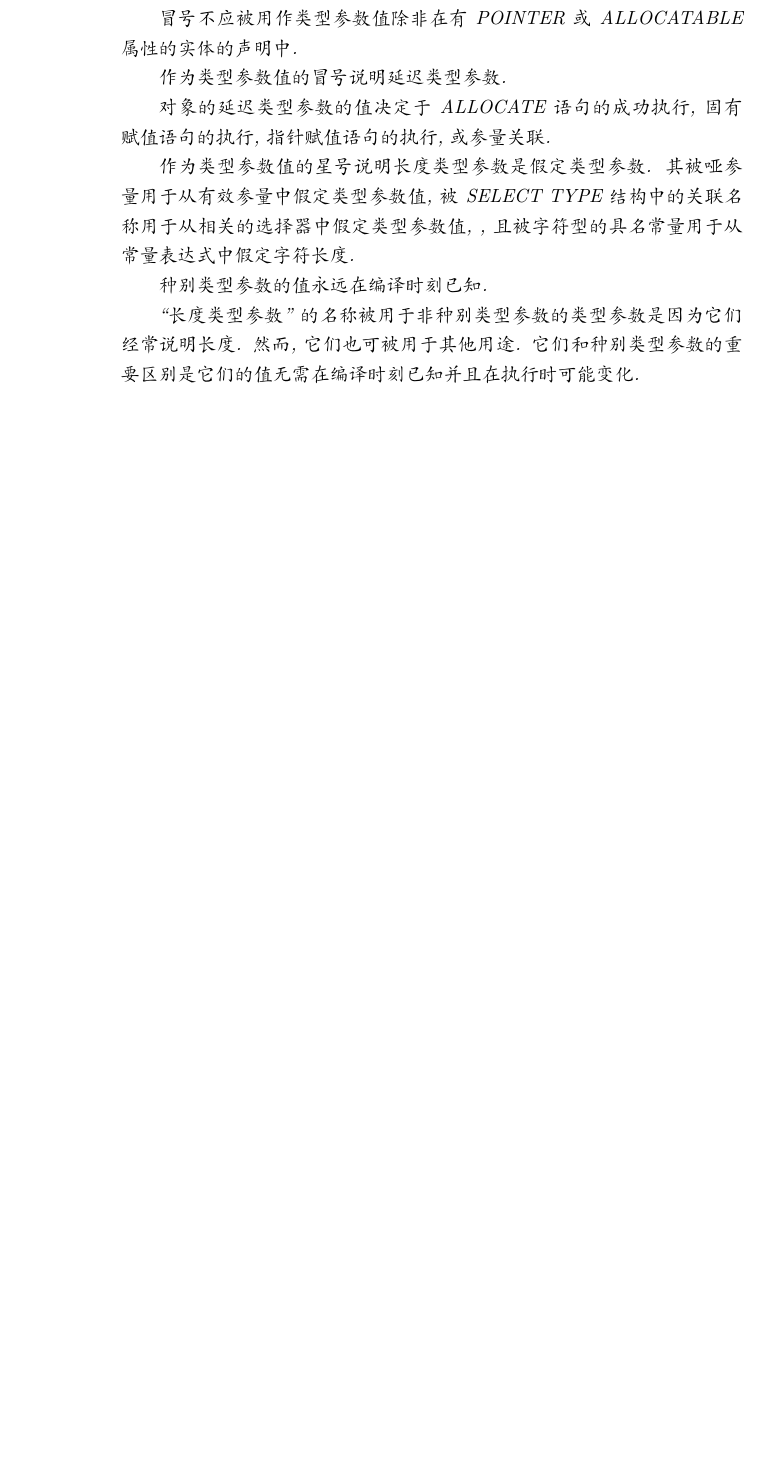
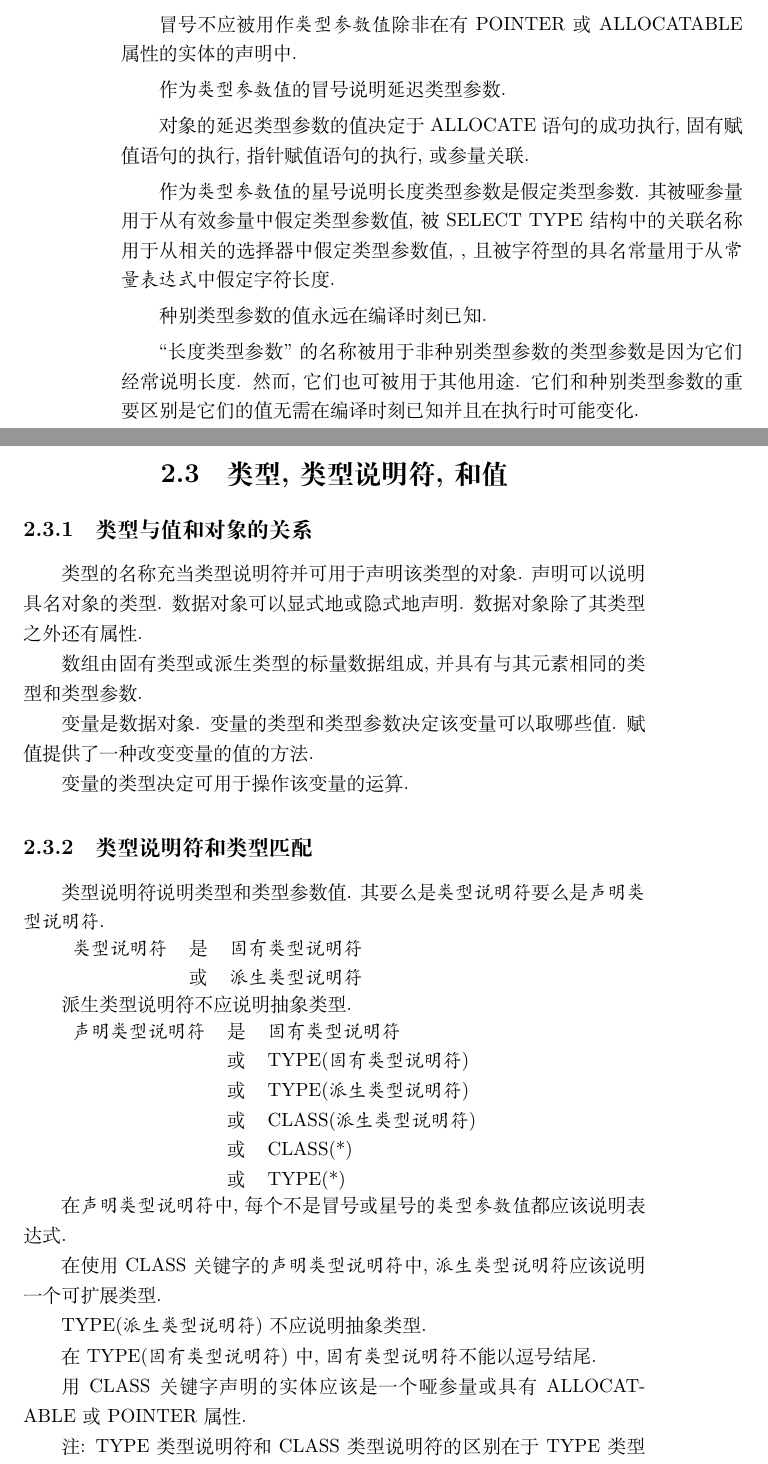
Before and after one commit to GasinAn/AdvForNotes, a LaTeX book (AdvForNotes.tex, which reads types.tex): part of page 10 of 10 before the commit and two parts of pages 10 and 11 of 12 after it, the two joined at a grey line, cut so that both start at the same text, the shorter picture padded with empty space. Compiled offline with XeLaTeX.

Commit message:
add sec Types, type specifiers, and values

```diff
--- a/AdvForNotes.tex
+++ b/AdvForNotes.tex
@@ -24,6 +24,7 @@
     filecolor=cyan,
     urlcolor=magenta,
 }
+\def\tit{\textit}
 \title{高级Fortran笔记}
 \author{GasinAn}
 \begin{document}
--- a/types.tex
+++ b/types.tex
@@ -46,16 +46,61 @@ Fortran 提供了一种抽象的方法, 通过这种方法可以在不依赖于
     &或&:\\
 \end{tabular}
 
-\Kind{}\TypeParameter{}的\it{\TypeParameter{}\Value{}}应当是\Constant{}\Expression{}.
+\Kind{}\TypeParameter{}的\tit{\TypeParameter{}\Value{}}应当是\Constant{}\Expression{}.
 
-冒号不应被用作\it{\TypeParameter{}\Value{}}除非在有 POINTER 或 ALLOCATABLE \Attribute{}的\Entity{}的\Declaration{}中.
+冒号不应被用作\tit{\TypeParameter{}\Value{}}除非在有 POINTER 或 ALLOCATABLE \Attribute{}的\Entity{}的\Declaration{}中.
 
-作为\it{\TypeParameter{}\Value{}}的冒号\Specify{}\DeferredTypeParameter{}.
+作为\tit{\TypeParameter{}\Value{}}的冒号\Specify{}\DeferredTypeParameter{}.
 
 \Object{}的\DeferredTypeParameter{}的\Value{}决定于 ALLOCATE \Statement{}的成功\Execution{}, \Intrinsic{}\Assignment{}\Statement{}的\Execution{}, \Pointer{}\Assignment{}\Statement{}的\Execution{}, 或\ArgumentAssociation{}.
 
-作为\it{\TypeParameter{}\Value{}}的星号\Specify{}\Length{}\TypeParameter{}是\AssumedTypeParameter{}. 其被\DummyArgument{}用于从\EffectiveArgument{}中\Assume{}\TypeParameter{}\Value{}, 被 SELECT TYPE \Construct{}中的\AssociateName{}用于从相关的\Selector{}中\Assume{}\TypeParameter{}\Value{}, , 且被\CharacterType{}的\Named{}\Constant{}用于从\it{\Constant{}\Expression{}}中\Assume{}\Character{}\Length{}.
+作为\tit{\TypeParameter{}\Value{}}的星号\Specify{}\Length{}\TypeParameter{}是\AssumedTypeParameter{}. 其被\DummyArgument{}用于从\EffectiveArgument{}中\Assume{}\TypeParameter{}\Value{}, 被 SELECT TYPE \Construct{}中的\AssociateName{}用于从相关的\Selector{}中\Assume{}\TypeParameter{}\Value{}, , 且被\CharacterType{}的\Named{}\Constant{}用于从\tit{\Constant{}\Expression{}}中\Assume{}\Character{}\Length{}.
 
 \Kind{}\TypeParameter{}的\Value{}永远在\CompileTime{}已知.
 
 ``\Length{}\TypeParameter{}''的名称被用于非\Kind{}\TypeParameter{}的\TypeParameter{}是因为它们经常\Specify{}\Length{}. 然而, 它们也可被用于其他用途. 它们和\Kind{}\TypeParameter{}的重要区别是它们的\Value{}无需在\CompileTime{}已知并且在\Execution{}时可能变化.
+
+\section{\Type{}, \TypeSpecifier{}, 和\Value{}}
+
+
+\subsection{\Type{}与\Value{}和\Object{}的关系}
+
+\Type{}的\Name{}充当\TypeSpecifier{}并可用于\Declare{}该\Type{}的\Object{}. \Declaration{}可以\Specify{}\Named{}\Object{}的\Type{}. \Data{}\Object{}可以\Explicitly{}或\Implicitly{}\Declare{}. \Data{}\Object{}除了其\Type{}之外还有\Attribute{}.
+
+\Array{}由\IntrinsicType{}或\DerivedType{}的\Scalar{}\Data{}组成, 并具有与其\Element{}相同的\Type{}和\TypeParameter{}.
+
+\Variable{}是\Data{}\Object{}. \Variable{}的\Type{}和\TypeParameter{}决定该\Variable{}可以取哪些\Value{}. \Assignment{}提供了一种改变\Variable{}的\Value{}的方法.
+
+\Variable{}的\Type{}决定可用于操作该\Variable{}的\Operation{}.
+
+\subsection{\TypeSpecifier{}和\Type{}\Compatibility{}}
+
+\TypeSpecifier{}\Specify{}\Type{}和\TypeParameter{}\Value{}. 其要么是\tit{\TypeSpecifier{}}要么是\tit{\Declaration{}\TypeSpecifier{}}.
+
+\begin{tabular}{lll}
+    \tit{\TypeSpecifier{}}&是&\tit{\Intrinsic{}\TypeSpecifier{}}\\
+    &或&\tit{\Derived{}\TypeSpecifier{}}\\
+\end{tabular}
+
+\Derived{}\TypeSpecifier{}不应\Specify{}\AbstractType{}.
+
+\begin{tabular}{lll}
+    \tit{\Declaration{}\TypeSpecifier{}}&是&\tit{\Intrinsic{}\TypeSpecifier{}}\\
+    &或&TYPE(\tit{\Intrinsic{}\TypeSpecifier{}})\\
+    &或&TYPE(\tit{\Derived{}\TypeSpecifier{}})\\
+    &或&CLASS(\tit{\Derived{}\TypeSpecifier{}})\\
+    &或&CLASS(*)\\
+    &或&TYPE(*)\\
+\end{tabular}
+
+在\tit{\Declaration{}\TypeSpecifier{}}中, 每个不是冒号或星号的\tit{\TypeParameter{}\Value{}}都应该\Specification{}\Expression{}.
+
+在使用 CLASS \Keyword{}的\tit{\Declaration{}\TypeSpecifier{}}中, \tit{\Derived{}\TypeSpecifier{}}应该\Specify{}一个\ExtensibleType{}.
+
+TYPE(\tit{\Derived{}\TypeSpecifier{}}) 不应\Specify{}\AbstractType{}.
+
+在 TYPE(\tit{\Intrinsic{}\TypeSpecifier{}}) 中, \tit{\Intrinsic{}\TypeSpecifier{}}不能以逗号结尾.
+
+用 CLASS \Keyword{}\Declare{}的\Entity{}应该是一个\DummyArgument{}或具有ALLOCATABLE 或 POINTER \Attribute{}.
+
+注: TYPE \TypeSpecifier{}和CLASS \TypeSpecifier{}的区别在于TYPE \TypeSpecifier{}只代表某一\Type{}而CLASS \TypeSpecifier{}代表某一\Type{}及其所有子\Type{}.
```
Also changed, not shown: translation.tex (+16 -0 lines), types.tex (20 more changed lines).
